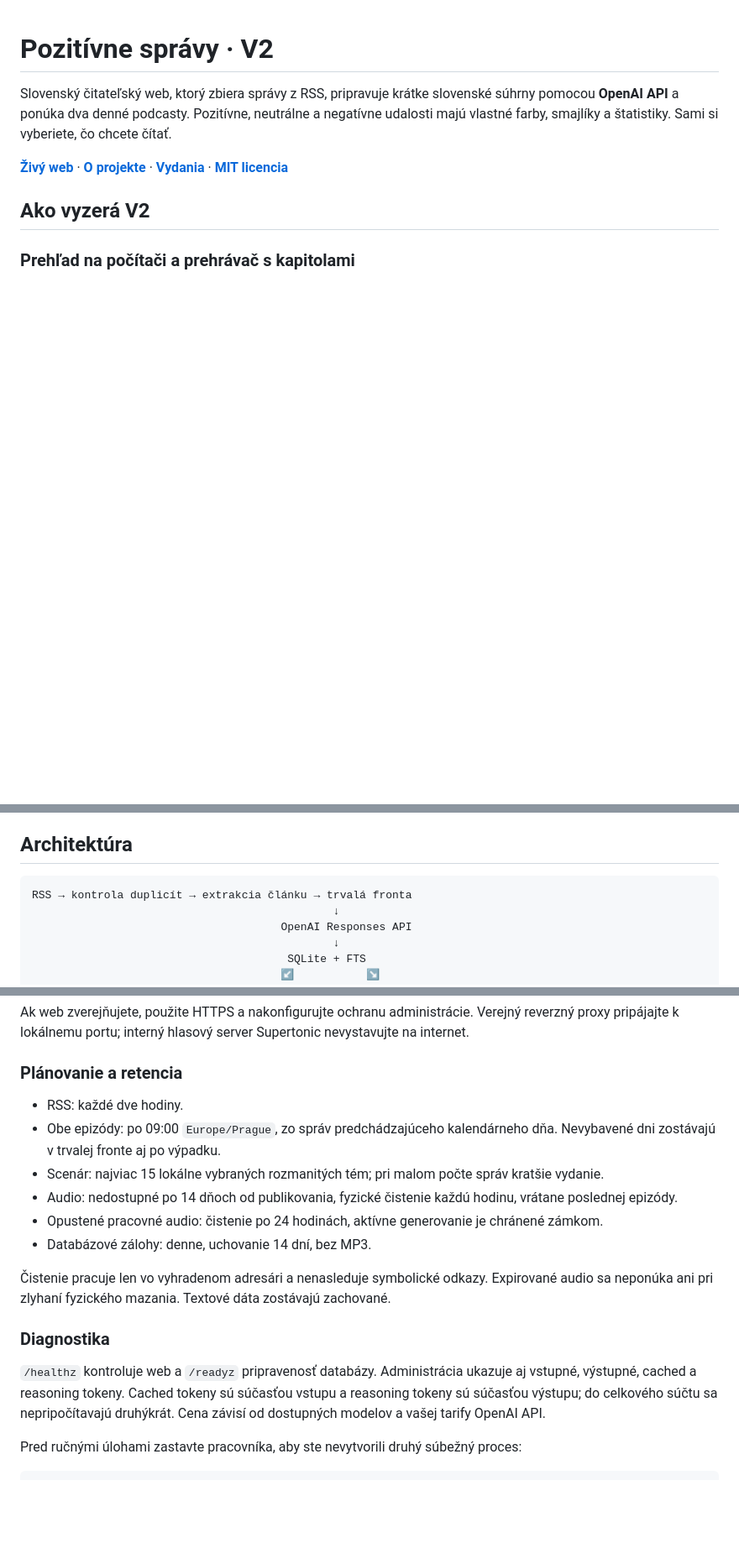
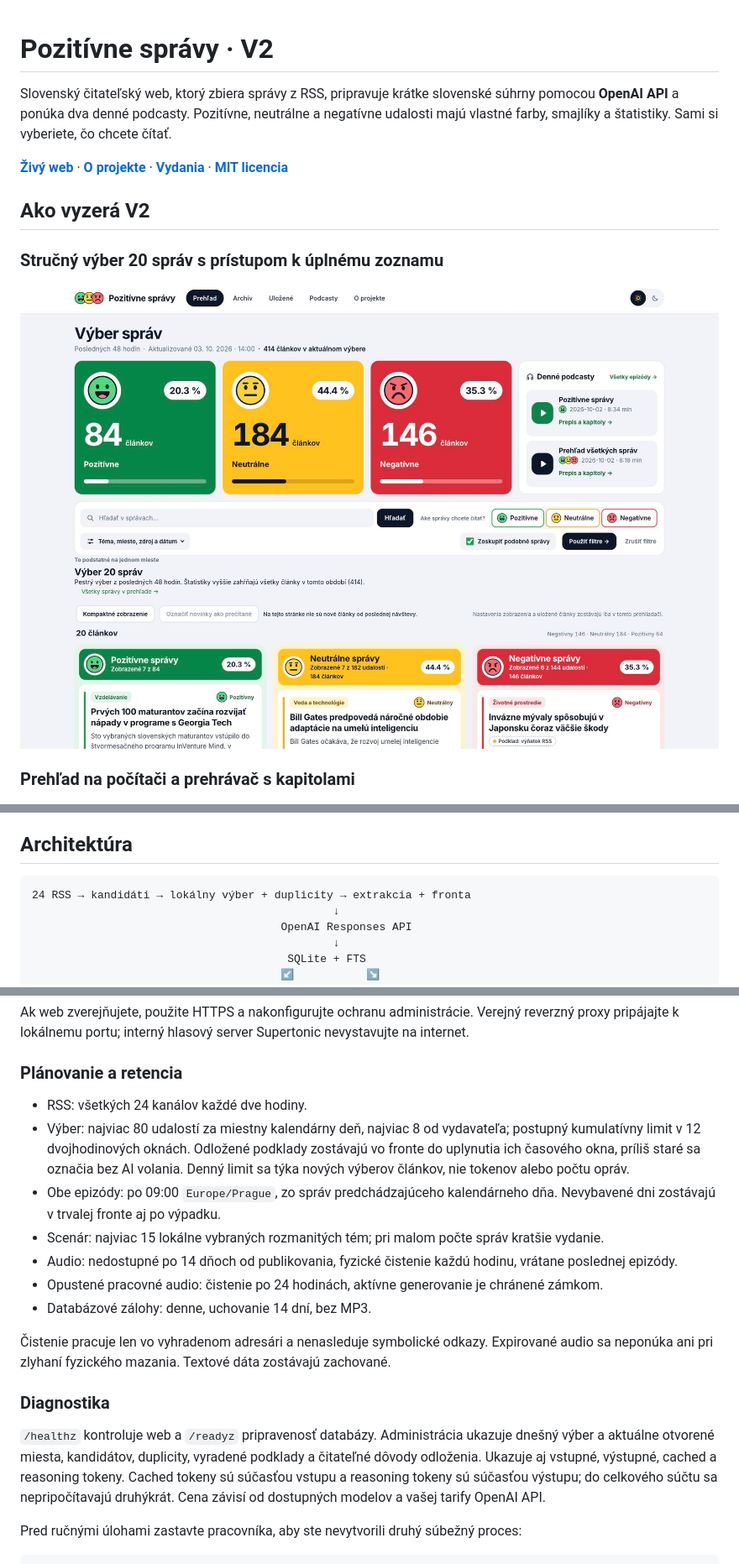
Before and after one commit to marek-gresek/pozitivne-spravy, a Markdown page: README.md, 3 parts joined by grey strips. Shown at 84% size. Drawn GitHub-style; pictures changed too: docs/screenshots/editorial-selection.jpg (added); blank space fills up the shorter version.

Commit message:
Select fewer diverse news events before AI processing

````diff
--- a/README.md
+++ b/README.md
@@ -5,6 +5,10 @@ Slovenský čitateľský web, ktorý zbiera správy z RSS, pripravuje krátke sl
 **[Živý web](https://news.mhomeslab.com/)** · **[O projekte](https://news.mhomeslab.com/o-projekte)** · **[Vydania](https://github.com/marek-gresek/pozitivne-spravy/releases)** · **[MIT licencia](LICENSE)**
 
 ## Ako vyzerá V2
+
+### Stručný výber 20 správ s prístupom k úplnému zoznamu
+
+![Výber 20 správ, zachované smajlíky a štatistiky celého obdobia](docs/screenshots/editorial-selection.jpg)
 
 ### Prehľad na počítači a prehrávač s kapitolami
 
@@ -44,7 +52,7 @@ Automatická analýza sa môže pomýliť. Sentiment opisuje udalosť, nie kvali
 ## Architektúra
 
 ```text
-RSS → kontrola duplicít → extrakcia článku → trvalá fronta
+24 RSS → kandidáti → lokálny výber + duplicity → extrakcia + fronta
                                               ↓
                                       OpenAI Responses API
                                               ↓
@@ -98,7 +106,8 @@ Ak web zverejňujete, použite HTTPS a nakonfigurujte ochranu administrácie. Ve
 
 ### Plánovanie a retencia
 
-- RSS: každé dve hodiny.
+- RSS: všetkých 24 kanálov každé dve hodiny.
+- Výber: najviac 80 udalostí za miestny kalendárny deň, najviac 8 od vydavateľa; postupný kumulatívny limit v 12 dvojhodinových oknách. Odložené podklady zostávajú vo fronte do uplynutia ich časového okna, príliš staré sa označia bez AI volania. Denný limit sa týka nových výberov článkov, nie tokenov alebo počtu opráv.
 - Obe epizódy: po 09:00 `Europe/Prague`, zo správ predchádzajúceho kalendárneho dňa. Nevybavené dni zostávajú v trvalej fronte aj po výpadku.
 - Scenár: najviac 15 lokálne vybraných rozmanitých tém; pri malom počte správ kratšie vydanie.
 - Audio: nedostupné po 14 dňoch od publikovania, fyzické čistenie každú hodinu, vrátane poslednej epizódy.
@@ -109,7 +118,7 @@ Ak web zverejňujete, použite HTTPS a nakonfigurujte ochranu administrácie. Ve
 
 ### Diagnostika
 
-`/healthz` kontroluje web a `/readyz` pripravenosť databázy. Administrácia ukazuje aj vstupné, výstupné, cached a reasoning tokeny. Cached tokeny sú súčasťou vstupu a reasoning tokeny sú súčasťou výstupu; do celkového súčtu sa nepripočítavajú druhýkrát. Cena závisí od dostupných modelov a vašej tarify OpenAI API.
+`/healthz` kontroluje web a `/readyz` pripravenosť databázy. Administrácia ukazuje dnešný výber a aktuálne otvorené miesta, kandidátov, duplicity, vyradené podklady a čitateľné dôvody odloženia. Ukazuje aj vstupné, výstupné, cached a reasoning tokeny. Cached tokeny sú súčasťou vstupu a reasoning tokeny sú súčasťou výstupu; do celkového súčtu sa nepripočítavajú druhýkrát. Cena závisí od dostupných modelov a vašej tarify OpenAI API.
 
 Pred ručnými úlohami zastavte pracovníka, aby ste nevytvorili druhý súbežný proces:
 
````
Also changed, not shown: other parts of README.md (+4 -0 lines), CHANGELOG.md (+8 -0 lines), 13 other files.
